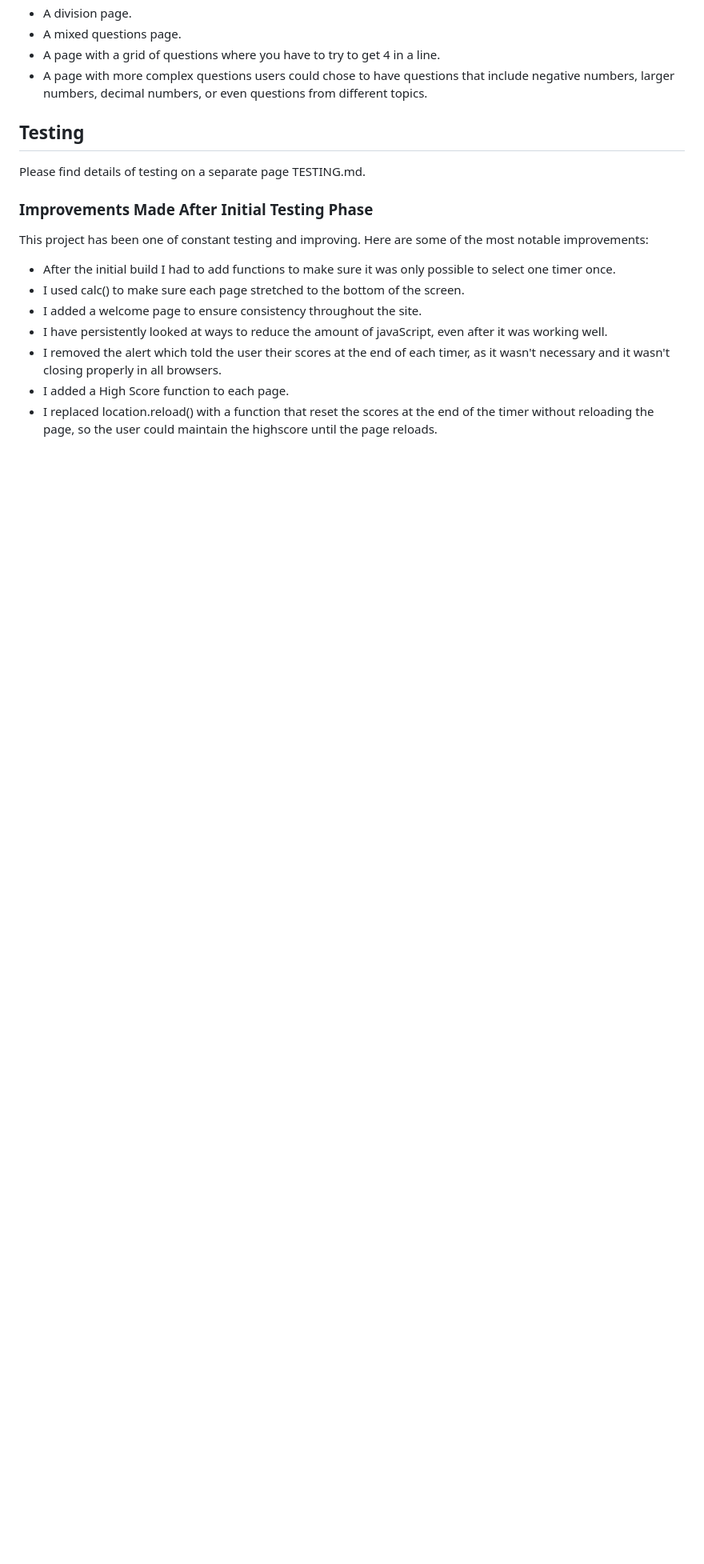
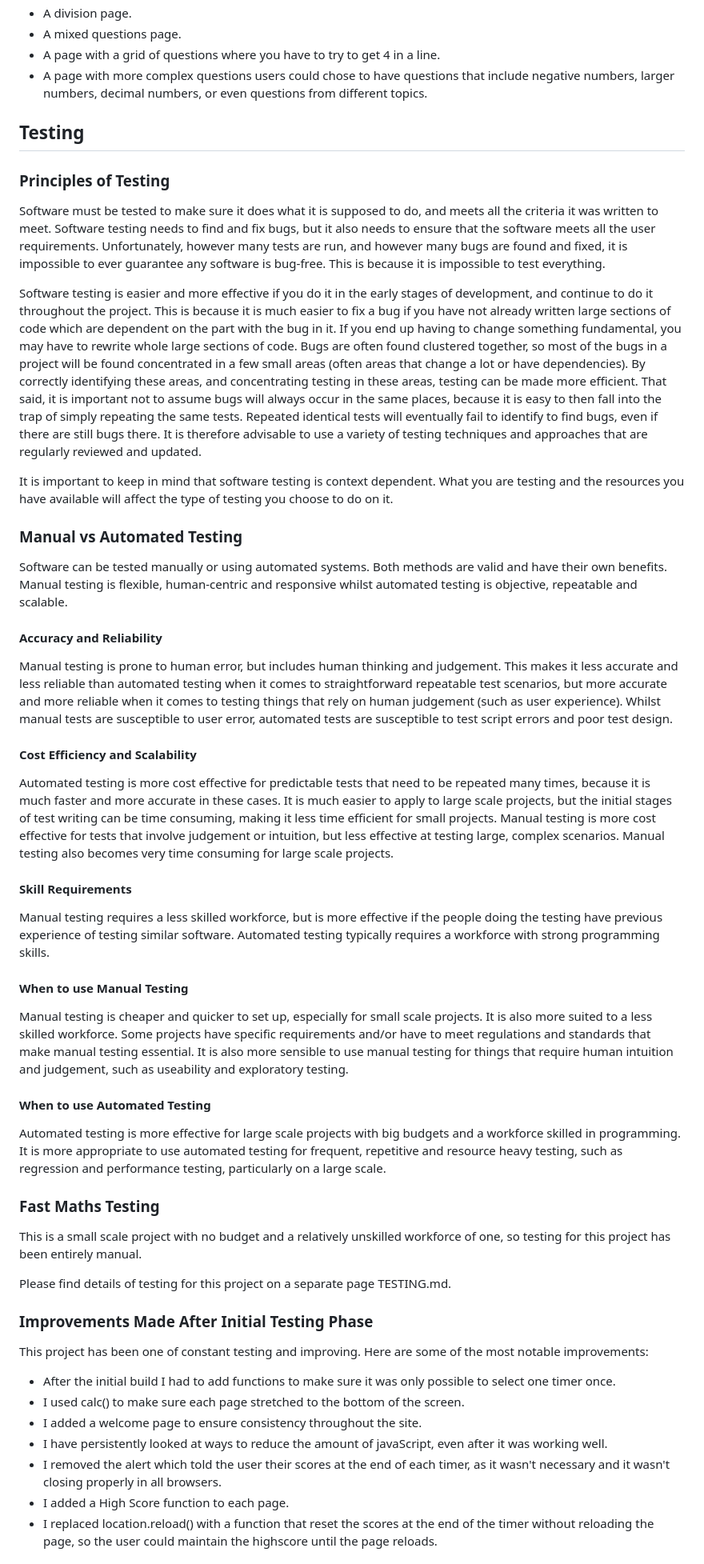
Before and after one commit to Elizabeth-Yorke/FastMaths, a Markdown page: README.md, the part around one of its changes. Shown at 80% size. Rendered like a GitHub page; blank space fills up the shorter version.

Commit message:
Added testing explanation to README.md

```diff
--- a/README.md
+++ b/README.md
@@ -80,8 +80,35 @@ User stories can be found below:
 - A page with more complex questions users could chose to have questions that include negative numbers, larger numbers, decimal numbers, or even questions from different topics.
 
 ## Testing
+### Principles of Testing
+Software must be tested to make sure it does what it is supposed to do, and meets all the criteria it was written to meet. Software testing needs to find and fix bugs, but it also needs to ensure that the software meets all the user requirements. Unfortunately, however many tests are run, and however many bugs are found and fixed, it is impossible to ever guarantee any software is bug-free. This is because it is impossible to test everything.
 
-Please find details of testing on a separate page TESTING.md.
+Software testing is easier and more effective if you do it in the early stages of development, and continue to do it throughout the project. This is because it is much easier to fix a bug if you have not already written large sections of code which are dependent on  the part with the bug in it. If you end up having to change something fundamental, you may have to rewrite whole large sections of code. Bugs are often found clustered together, so most of the bugs in a project will be found concentrated in a few small areas (often areas that change a lot or have dependencies). By correctly identifying these areas, and concentrating testing in these areas, testing can be made more efficient. That said, it is important not to assume bugs will always occur in the same places, because it is easy to then fall into the trap of simply repeating the same tests. Repeated identical tests will eventually fail to identify to find bugs, even if there are still bugs there. It is therefore advisable to use a variety of testing techniques and approaches that are regularly reviewed and updated.
+
+It is important to keep in mind that software testing is context dependent. What you are testing and the resources you have available will affect the type of testing you choose to do on it.
+
+### Manual vs Automated Testing
+Software can be tested manually or using automated systems. Both methods are valid and have their own benefits. Manual testing is flexible, human-centric and responsive whilst automated testing is objective, repeatable and scalable.
+
+#### Accuracy and Reliability
+Manual testing is prone to human error, but includes human thinking and judgement. This makes it less accurate and less reliable than automated testing when it comes to straightforward repeatable test scenarios, but more accurate and more reliable when it comes to testing things that rely on human judgement (such as user experience). Whilst manual tests are susceptible to user error, automated tests are susceptible to test script errors and poor test design.
+
+#### Cost Efficiency and Scalability
+Automated testing is more cost effective for predictable tests that need to be repeated many times, because it is much faster and more accurate in these cases. It is much easier to apply to large scale projects, but the initial stages of test writing can be time consuming, making it less time efficient for small projects. Manual testing is more cost effective for tests that involve judgement or intuition, but less effective at testing large, complex scenarios. Manual testing also becomes very time consuming for large scale projects.
+
+#### Skill Requirements
+Manual testing requires a less skilled workforce, but is more effective if the people doing the testing have previous experience of testing similar software. Automated testing typically requires a workforce with strong programming skills.
+
+#### When to use Manual Testing
+Manual testing is cheaper and quicker to set up, especially for small scale projects. It is also more suited to a less skilled workforce. Some projects have specific requirements and/or have to meet regulations and standards that make manual testing essential. It is also more sensible to use manual testing for things that require human intuition and judgement, such as useability and exploratory testing.
+
+#### When to use Automated Testing
+Automated testing is more effective for large scale projects with big budgets and a workforce skilled in programming. It is more appropriate to use automated testing for frequent, repetitive and resource heavy testing, such as regression and performance testing, particularly on a large scale.
+
+### Fast Maths Testing
+This is a small scale project with no budget and a relatively unskilled workforce of one, so testing for this project has been entirely manual.
+
+Please find details of testing for this project on a separate page TESTING.md.
 
 ### Improvements Made After Initial Testing Phase
 
```
Also changed, not shown: other parts of README.md (+3 -0 lines).
